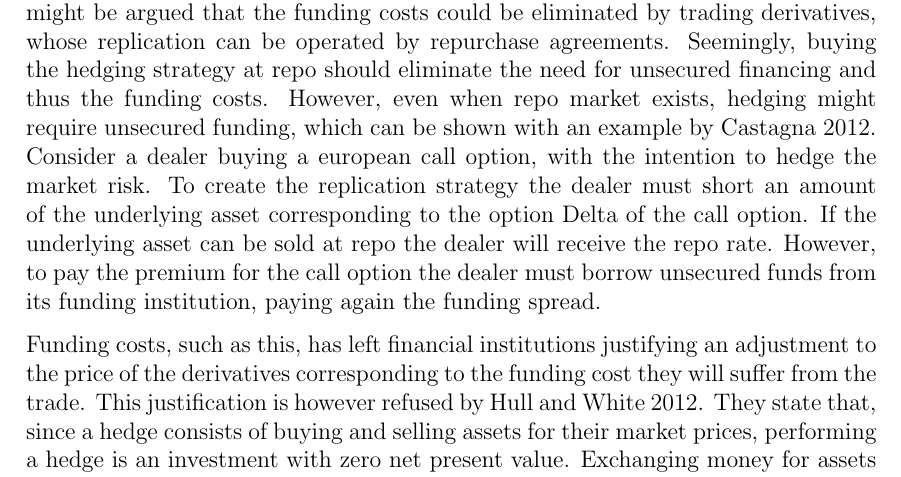
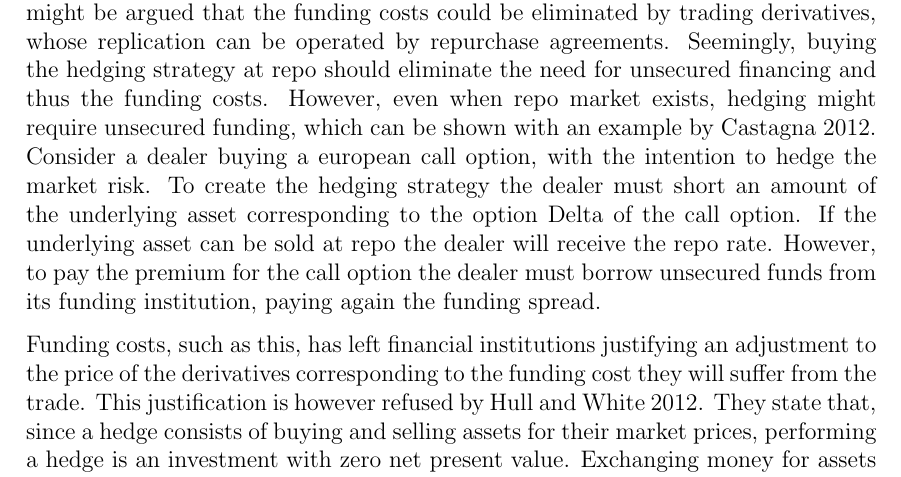
Before and after one commit to sebastianbaltser/master-thesis, a LaTeX thesis (thesis/main.tex, which reads thesis/content/body-matter/fva-debate/sources-of-funding-costs.tex): part of page 5 of 31, cut so that both start at the same text. Compiled offline with pdfLaTeX.

Commit message:
Replace replication strategy with hedging strategy

```diff
--- a/thesis/content/body-matter/fva-debate/sources-of-funding-costs.tex
+++ b/thesis/content/body-matter/fva-debate/sources-of-funding-costs.tex
@@ -61,7 +61,7 @@
         However, even when repo market exists, hedging might require unsecured funding,
         which can be shown with an example by \cite{Castagna2012FVA}.
         Consider a dealer buying a european call option, with the intention to hedge the market risk.
-        To create the replication strategy the dealer must short an amount of the underlying asset corresponding to the option Delta of the call option.
+        To create the hedging strategy the dealer must short an amount of the underlying asset corresponding to the option Delta of the call option.
         If the underlying asset can be sold at repo the dealer will receive the repo rate.
         However, to pay the premium for the call option the dealer must borrow unsecured funds from its funding institution,
         paying again the funding spread.
```
